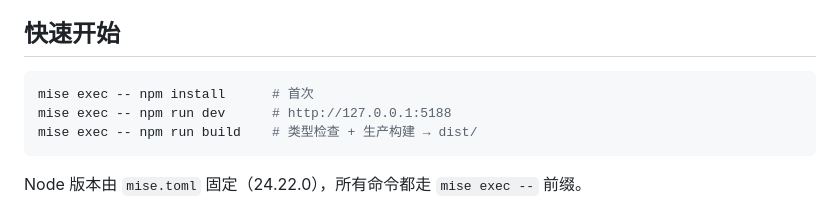
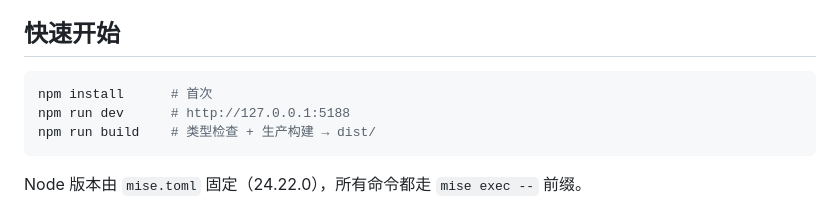
Before and after one commit to dianuro/rucard, a Markdown page: README.md, the part around the change. GitHub-like rendering.

Commit message:
docs: 更新README

````diff
--- a/README.md
+++ b/README.md
@@ -8,9 +8,9 @@
 ## 快速开始
 
 ```bash
-mise exec -- npm install      # 首次
-mise exec -- npm run dev      # http://127.0.0.1:5188
-mise exec -- npm run build    # 类型检查 + 生产构建 → dist/
+npm install      # 首次
+npm run dev      # http://127.0.0.1:5188
+npm run build    # 类型检查 + 生产构建 → dist/
 ```
 
 Node 版本由 `mise.toml` 固定（24.22.0），所有命令都走 `mise exec --` 前缀。
````
